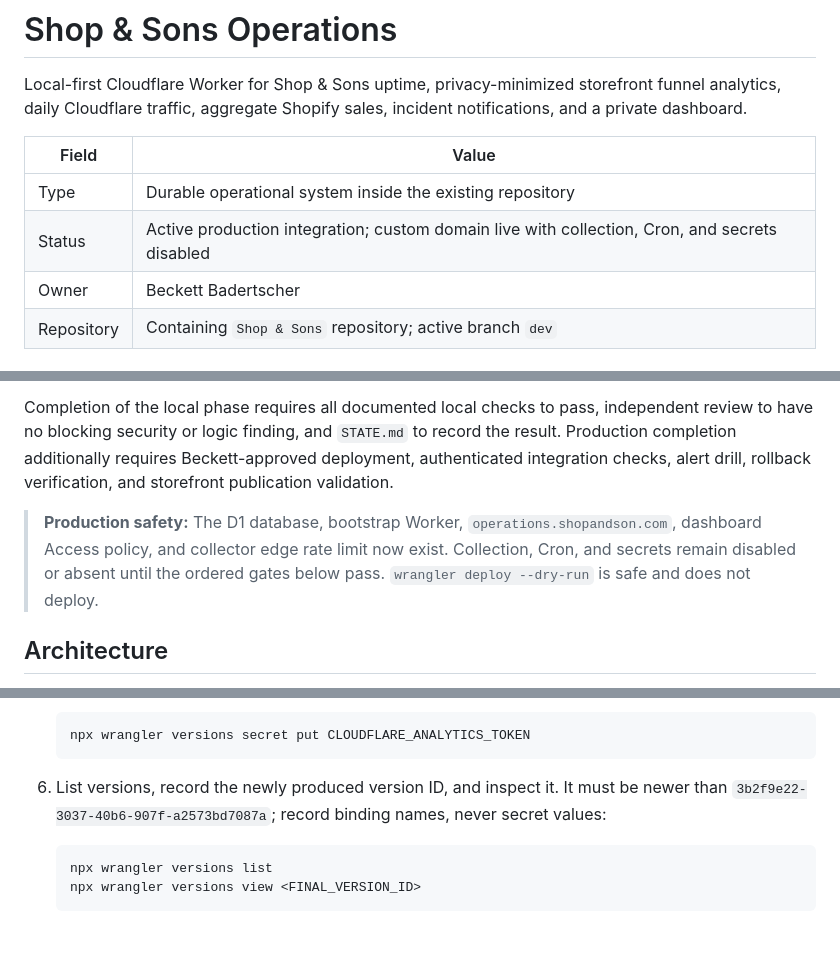
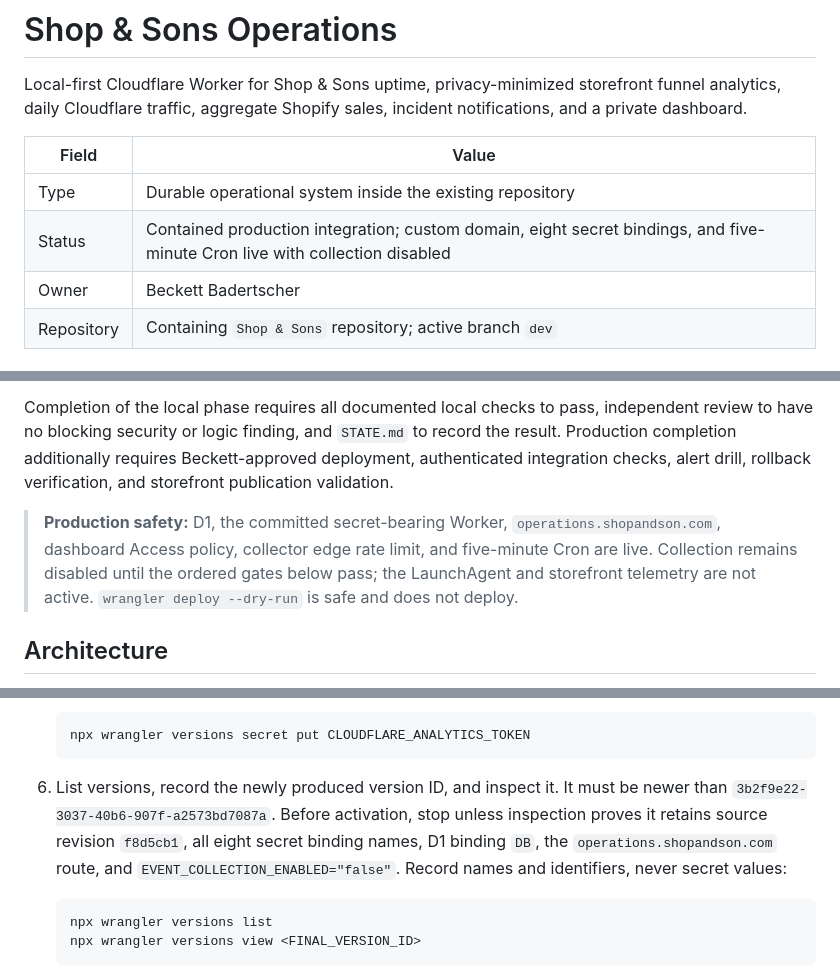
Before and after one commit to BeckettBad/shop-and-son, a Markdown page: operations/README.md, 3 parts joined by grey strips. Rendered like a GitHub page; blank space fills up the shorter version.

Commit message:
docs: close operations review contradictions

````diff
--- a/operations/README.md
+++ b/operations/README.md
@@ -5,7 +5,7 @@ Local-first Cloudflare Worker for Shop & Sons uptime, privacy-minimized storefro
 | Field | Value |
 |---|---|
 | Type | Durable operational system inside the existing repository |
-| Status | Active production integration; custom domain live with collection, Cron, and secrets disabled |
+| Status | Contained production integration; custom domain, eight secret bindings, and five-minute Cron live with collection disabled |
 | Owner | Beckett Badertscher |
 | Repository | Containing `Shop & Sons` repository; active branch `dev` |
 
@@ -21,7 +21,7 @@ Local-first Cloudflare Worker for Shop & Sons uptime, privacy-minimized storefro
 
 Completion of the local phase requires all documented local checks to pass, independent review to have no blocking security or logic finding, and `STATE.md` to record the result. Production completion additionally requires Beckett-approved deployment, authenticated integration checks, alert drill, rollback verification, and storefront publication validation.
 
-> **Production safety:** The D1 database, bootstrap Worker, `operations.shopandson.com`, dashboard Access policy, and collector edge rate limit now exist. Collection, Cron, and secrets remain disabled or absent until the ordered gates below pass. `wrangler deploy --dry-run` is safe and does not deploy.
+> **Production safety:** D1, the committed secret-bearing Worker, `operations.shopandson.com`, dashboard Access policy, collector edge rate limit, and five-minute Cron are live. Collection remains disabled until the ordered gates below pass; the LaunchAgent and storefront telemetry are not active. `wrangler deploy --dry-run` is safe and does not deploy.
 
 ## Architecture
 
@@ -149,7 +149,7 @@ Beckett authorized routine, reversible production completion on 2026-07-16. The
    npx wrangler versions secret put CLOUDFLARE_ANALYTICS_TOKEN
    ```
 
-6. List versions, record the newly produced version ID, and inspect it. It must be newer than `3b2f9e22-3037-40b6-907f-a2573bd7087a`; record binding names, never secret values:
+6. List versions, record the newly produced version ID, and inspect it. It must be newer than `3b2f9e22-3037-40b6-907f-a2573bd7087a`. Before activation, stop unless inspection proves it retains source revision `f8d5cb1`, all eight secret binding names, D1 binding `DB`, the `operations.shopandson.com` route, and `EVENT_COLLECTION_ENABLED="false"`. Record names and identifiers, never secret values:
 
    ```sh
    npx wrangler versions list
````
Also changed, not shown: operations/PRODUCTION-READINESS.md (+4 -4 lines), operations/STATE.md (+1 -1 lines).
